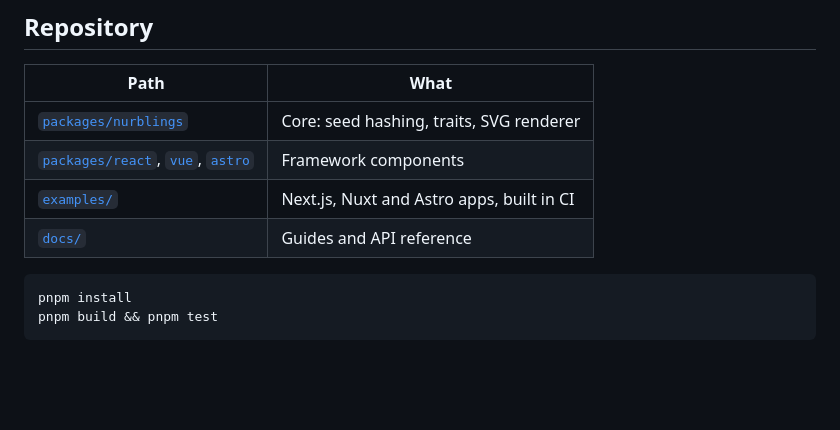
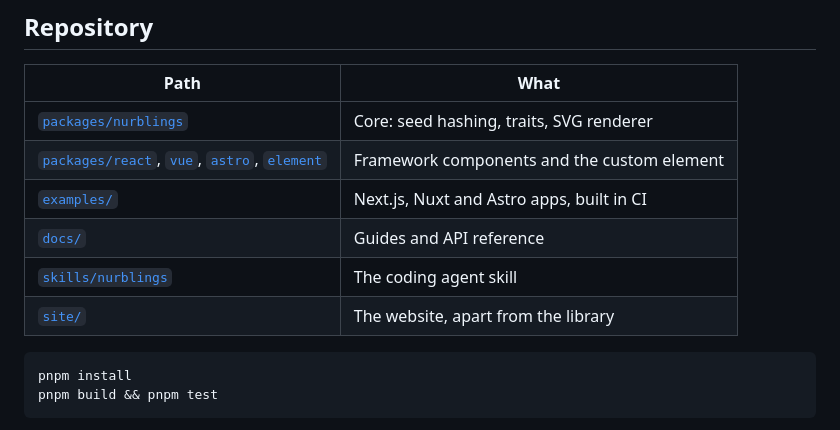
Before and after one commit to albertesparragoza/nurblings, a Markdown page: README.md, the part around the change. Rendered like a GitHub page; blank space fills up the shorter version.

Commit message:
docs: repository tables list the element, the skill and the site, which has its own readme

````diff
--- a/README.md
+++ b/README.md
@@ -144,9 +144,11 @@ React has a `NurblingsProvider`, Vue a `NurblingsPlugin`; see
 | Path | What |
 | --- | --- |
 | [`packages/nurblings`](packages/nurblings) | Core: seed hashing, traits, SVG renderer |
-| [`packages/react`](packages/react), [`vue`](packages/vue), [`astro`](packages/astro) | Framework components |
+| [`packages/react`](packages/react), [`vue`](packages/vue), [`astro`](packages/astro), [`element`](packages/element) | Framework components and the custom element |
 | [`examples/`](examples) | Next.js, Nuxt and Astro apps, built in CI |
 | [`docs/`](docs) | Guides and API reference |
+| [`skills/nurblings`](skills/nurblings) | The coding agent skill |
+| [`site/`](site) | The website, apart from the library |
 
 ```sh
 pnpm install
````
Also changed, not shown: CONTRIBUTING.md (+4 -1 lines), site/README.md (added, +17 -0 lines).
